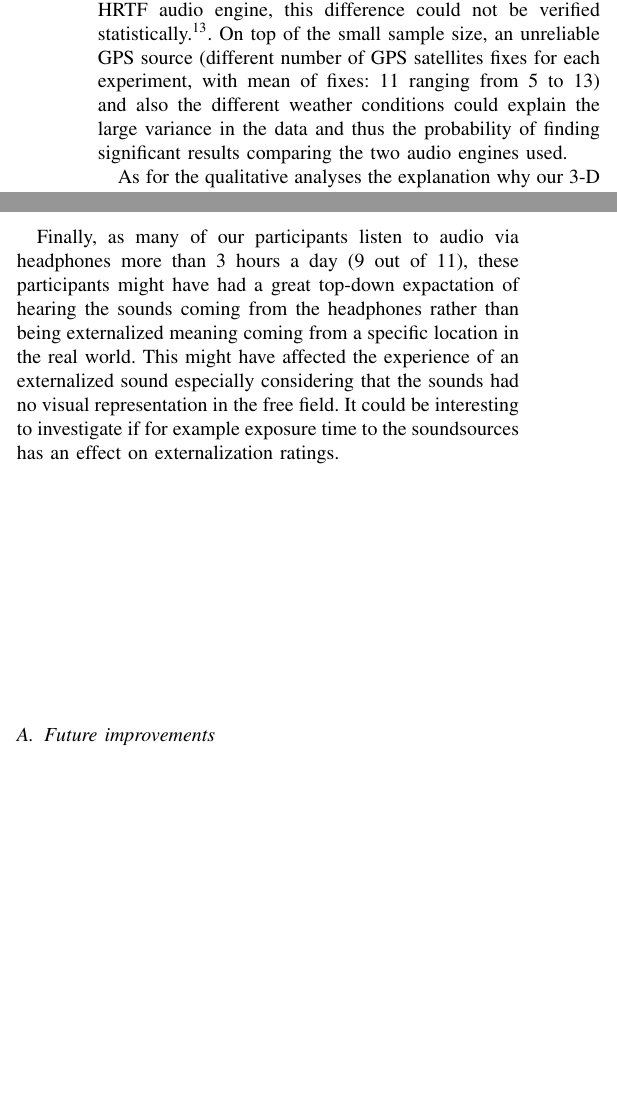
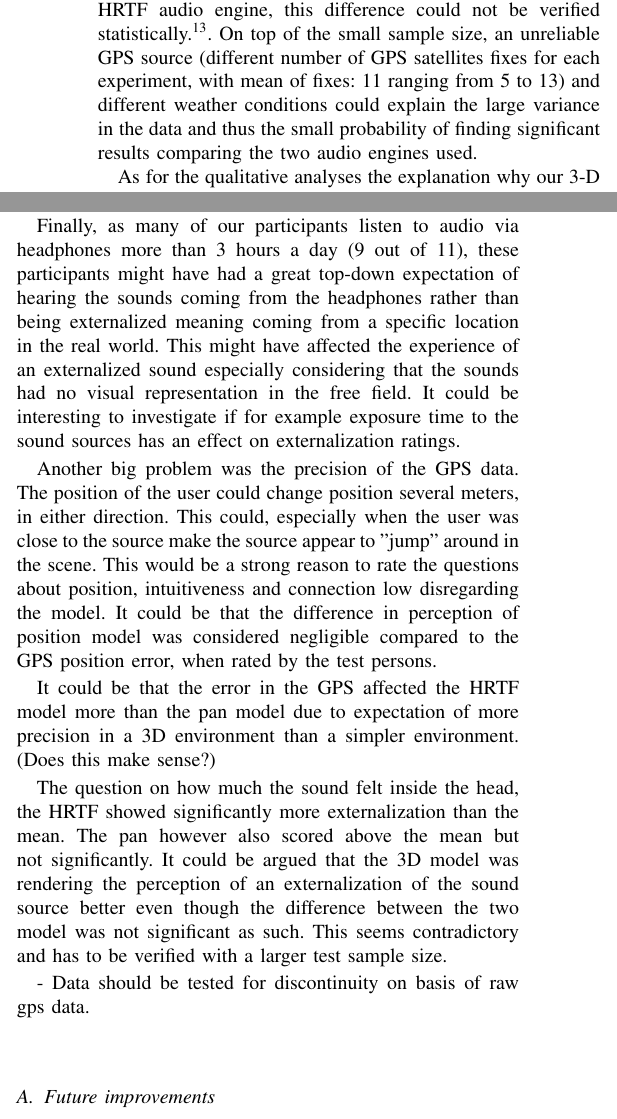
Before and after one commit to thisisjl/smc-AARG, a LaTeX paper (report/main.tex): two parts of the columns of page 8 of 11, joined at a grey line, cut so that both start at the same text, the shorter picture padded with empty space. Compiled offline with pdfLaTeX.

Commit message:
Nikolaj Discution edit

```diff
--- a/report/main.tex
+++ b/report/main.tex
@@ -737,14 +737,21 @@ Summing the results for the first four questions to form an overall category of
 \end{table}
 
 \section{Discussion}
-The results show that both sound engines did not differ in terms of performance. Although numerically subjects were slightly faster to locate the sound source when using the HRTF audio engine, this difference could not be verified statistically.\footnote{However, it might have been the case that our sample size was so small that the difference in performance would have had to be bigger to show significant results given the sample size in this experiment. As noted by several methodologists Type II errors have a high probability to occur for low sample sizes \cite{DeWinter2013}}. On top of the small sample size, an unreliable GPS source (different number of GPS satellites fixes for each experiment, with mean of fixes: 11 ranging from 5 to 13) and also the different weather conditions could explain the large variance in the data and thus the probability of finding significant results comparing the two audio engines used.
+The results show that both sound engines did not differ in terms of performance. Although numerically subjects were slightly faster to locate the sound source when using the HRTF audio engine, this difference could not be verified statistically.\footnote{However, it might have been the case that our sample size was so small that the difference in performance would have had to be bigger to show significant results given the sample size in this experiment. As noted by several methodologists Type II errors have a high probability to occur for low sample sizes \cite{DeWinter2013}}. On top of the small sample size, an unreliable GPS source (different number of GPS satellites fixes for each experiment, with mean of fixes: 11 ranging from 5 to 13) and different weather conditions could explain the large variance in the data and thus the small probability of finding significant results comparing the two audio engines used.
 
 As for the qualitative analyses the explanation why our 3-D audio engine was not rated significantly better then the other could be due to the choice of a unnatural high reverberation level for a free field. This explanation is inspired by the fact that a lot of participants had background knowledge in acoustics and therefore made more predictions about a proper reverberation level for a free field. Some subjects even reported the reverberation to be the reason for low ratings of the question regarding whether the sound source was perceived to be embedded in the real scenery. This negative effect on the ratings might have nullified the difference between panning and HRTF in terms of perceiving the sound moving around and not inside the head. Some support for this explanation can be gained from noticing that the ratings of the first three questions taken together (as well as the third question alone) were significantly higher than a neutral response for the HRTF but not for the Panning. This might illustrate a slight superiority in quality of the HRTF.
 
 Another issue that should be addressed is the adequacy of the questionnaire used in this experiment. Probably, in spite of the discussion about why we chose to use a 10-point likert scale instead of the often used 5- or 7-point likert scale, subjects might not have been able to accurately respond to the questions posed leading indistinguishable results. Also the fact that most of the questions were not different to the mean of the scale provide some evidence that subjects were either actually indifferent to the posed questions or had difficulties of knowing which number corresponds to which degree of agreement to the stated question.
 
-Finally, as many of our participants listen to audio via headphones more than 3 hours a day (9 out of 11), these participants might have had a great top-down expactation of hearing the sounds coming from the headphones rather than being externalized meaning coming from a specific location in the real world. This might have affected the experience of an externalized sound especially considering that the sounds had no visual representation in the free field. It could be interesting to investigate if for example exposure time to the soundsources has an effect on externalization ratings.
+Finally, as many of our participants listen to audio via headphones more than 3 hours a day (9 out of 11), these participants might have had a great top-down expectation of hearing the sounds coming from the headphones rather than being externalized meaning coming from a specific location in the real world. This might have affected the experience of an externalized sound especially considering that the sounds had no visual representation in the free field. It could be interesting to investigate if for example exposure time to the sound sources has an effect on externalization ratings.
 
+Another big problem was the precision of the GPS data. The position of the user could change position several meters, in either direction. This could, especially when the user was close to the source make the source appear to "jump" around in the scene. This would be a strong reason to rate the questions about position, intuitiveness and connection low disregarding the model. It could be that the difference in perception of position model was considered negligible compared to the GPS position error, when rated by the test persons.
+
+It could be that the error in the GPS affected the HRTF model more than the pan model due to expectation of more precision in a 3D environment than a simpler environment. (Does this make sense?)
+
+ The question on how much the sound felt inside the head, the HRTF showed significantly more externalization than the mean. The pan however also scored above the mean but not significantly. It could be argued that the 3D model was rendering the perception of an externalization of the sound source better even though the difference between the two model was not significant as such. This seems contradictory and has to be verified with a larger test sample size.
+
+ - Data should be tested for discontinuity on basis of raw gps data.
 \subsection{Future improvements}
 
 
```
